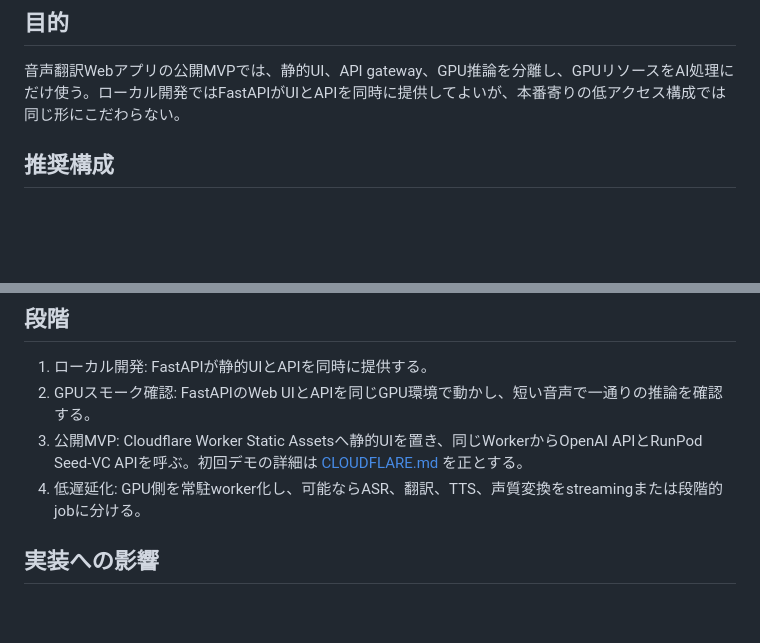
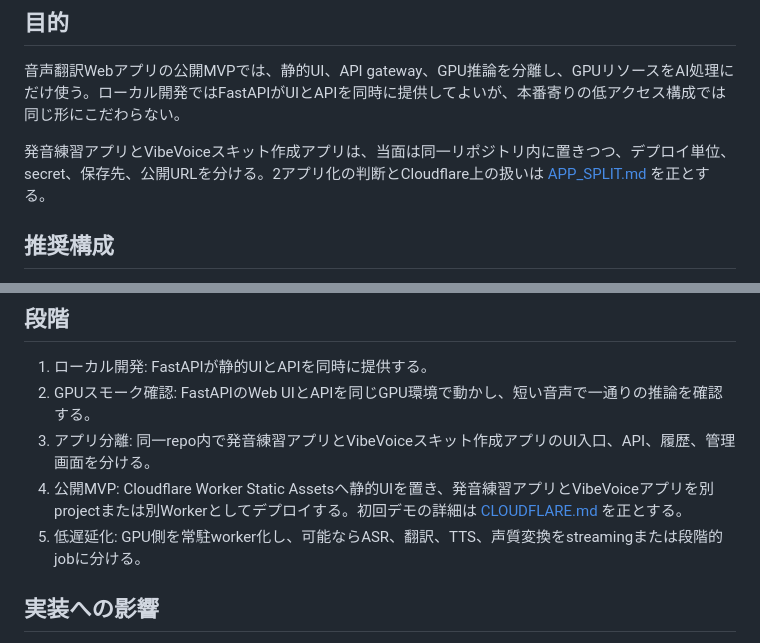
Before and after one commit to inakaegg/voice-lab, a Markdown page: docs/deployment/ARCHITECTURE.md, 2 parts joined by grey strips. GitHub-like rendering; blank space fills up the shorter version.

```diff
--- a/docs/deployment/ARCHITECTURE.md
+++ b/docs/deployment/ARCHITECTURE.md
@@ -3,6 +3,8 @@
 ## 目的
 
 音声翻訳Webアプリの公開MVPでは、静的UI、API gateway、GPU推論を分離し、GPUリソースをAI処理にだけ使う。ローカル開発ではFastAPIがUIとAPIを同時に提供してよいが、本番寄りの低アクセス構成では同じ形にこだわらない。
+
+発音練習アプリとVibeVoiceスキット作成アプリは、当面は同一リポジトリ内に置きつつ、デプロイ単位、secret、保存先、公開URLを分ける。2アプリ化の判断とCloudflare上の扱いは [APP_SPLIT.md](APP_SPLIT.md) を正とする。
 
 ## 推奨構成
 
@@ -44,8 +46,9 @@ Browser
 
 1. ローカル開発: FastAPIが静的UIとAPIを同時に提供する。
 2. GPUスモーク確認: FastAPIのWeb UIとAPIを同じGPU環境で動かし、短い音声で一通りの推論を確認する。
-3. 公開MVP: Cloudflare Worker Static Assetsへ静的UIを置き、同じWorkerからOpenAI APIとRunPod Seed-VC APIを呼ぶ。初回デモの詳細は [CLOUDFLARE.md](CLOUDFLARE.md) を正とする。
-4. 低遅延化: GPU側を常駐worker化し、可能ならASR、翻訳、TTS、声質変換をstreamingまたは段階的jobに分ける。
+3. アプリ分離: 同一repo内で発音練習アプリとVibeVoiceスキット作成アプリのUI入口、API、履歴、管理画面を分ける。
+4. 公開MVP: Cloudflare Worker Static Assetsへ静的UIを置き、発音練習アプリとVibeVoiceアプリを別projectまたは別Workerとしてデプロイする。初回デモの詳細は [CLOUDFLARE.md](CLOUDFLARE.md) を正とする。
+5. 低遅延化: GPU側を常駐worker化し、可能ならASR、翻訳、TTS、声質変換をstreamingまたは段階的jobに分ける。
 
 ## 実装への影響
 
```
Also changed, not shown: docs/deployment/APP_SPLIT.md (added, +153 -0 lines), docs/deployment/CLOUDFLARE.md (+4 -0 lines).
